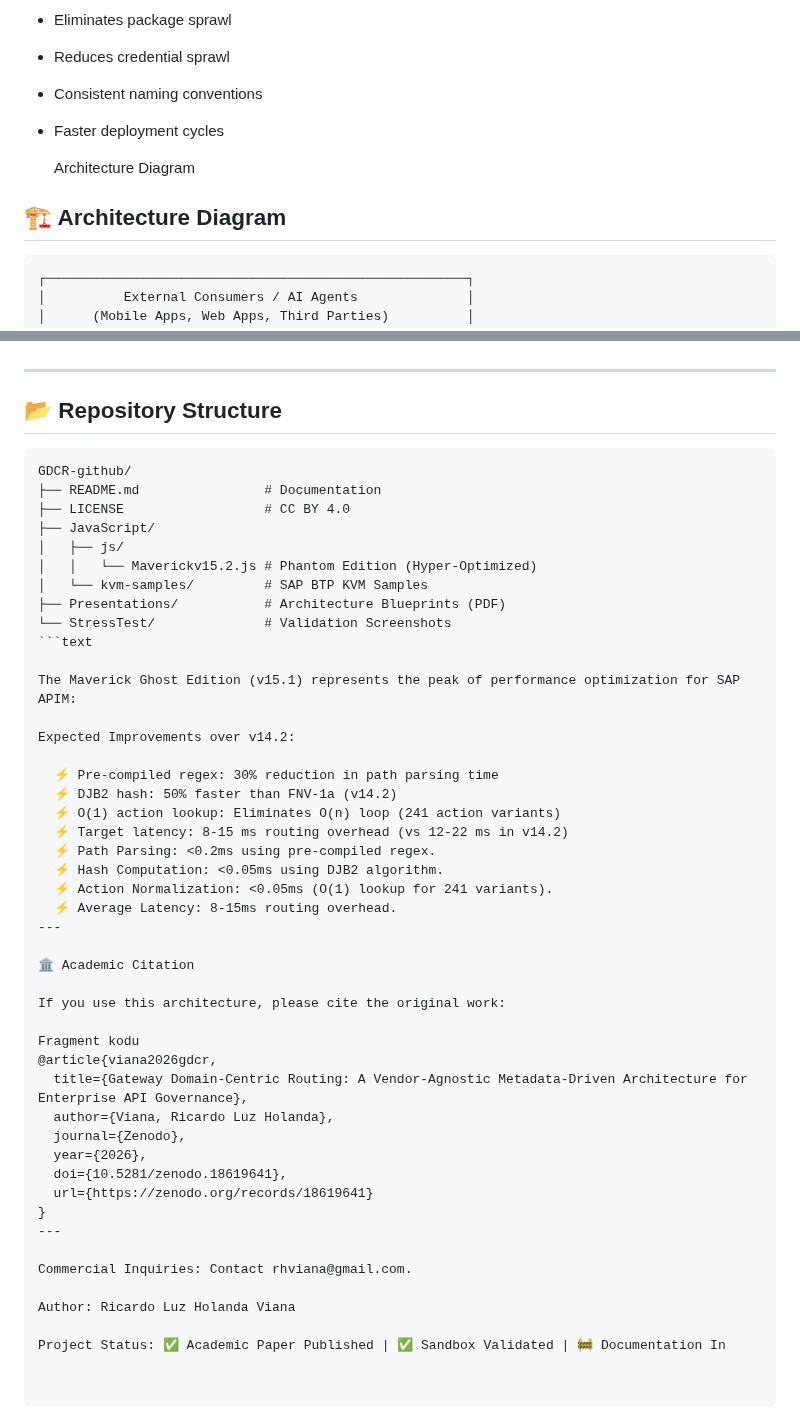
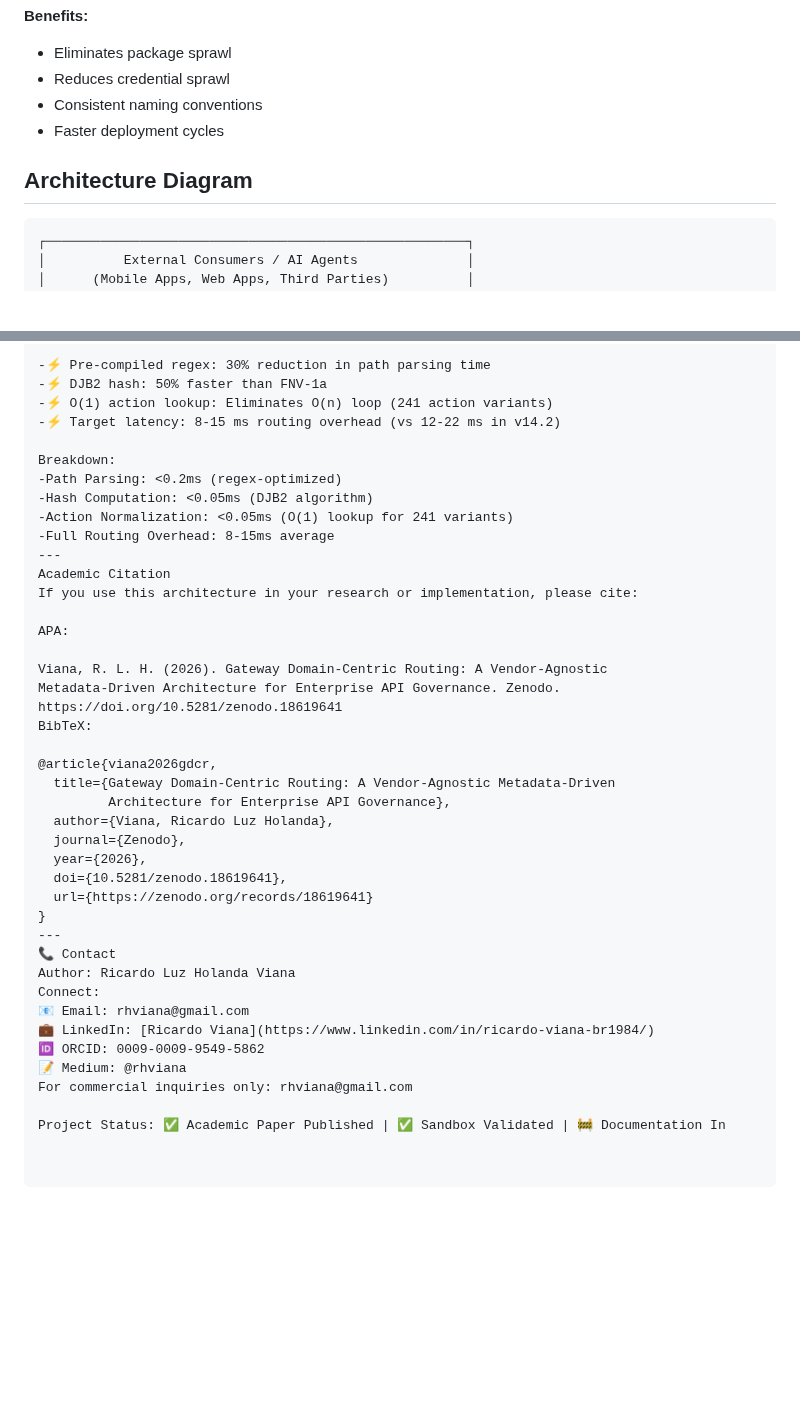
Before and after one commit to rhviana/sdia, a Markdown page: README.md, 2 parts joined by grey strips. Drawn GitHub-style; blank space fills up the shorter version.

````diff
--- a/README.md
+++ b/README.md
@@ -45,8 +45,7 @@ Backend integration consolidation pattern that organizes integration artifacts b
 - Consistent naming conventions
 - Faster deployment cycles
 
-  Architecture Diagram
-## 🏗️ Architecture Diagram
+## Architecture Diagram
 
 ```text
 ┌──────────────────────────────────────────────────────┐
@@ -268,40 +278,28 @@ Specific platform configuration
 
+-⚡ Pre-compiled regex: 30% reduction in path parsing time
+-⚡ DJB2 hash: 50% faster than FNV-1a
+-⚡ O(1) action lookup: Eliminates O(n) loop (241 action variants)
+-⚡ Target latency: 8-15 ms routing overhead (vs 12-22 ms in v14.2)
+
+Breakdown:
+-Path Parsing: <0.2ms (regex-optimized)
+-Hash Computation: <0.05ms (DJB2 algorithm)
+-Action Normalization: <0.05ms (O(1) lookup for 241 variants)
+-Full Routing Overhead: 8-15ms average
 ---
+Academic Citation
+If you use this architecture in your research or implementation, please cite:
 
-## 📂 Repository Structure
-```text
-GDCR-github/
-├── README.md                # Documentation
-├── LICENSE                  # CC BY 4.0
-├── JavaScript/
-│   ├── js/
-│   │   └── Maverickv15.2.js # Phantom Edition (Hyper-Optimized)
-│   └── kvm-samples/         # SAP BTP KVM Samples
-├── Presentations/           # Architecture Blueprints (PDF)
-└── StressTest/              # Validation Screenshots
-```text
+APA:
 
-The Maverick Ghost Edition (v15.1) represents the peak of performance optimization for SAP APIM:
+Viana, R. L. H. (2026). Gateway Domain-Centric Routing: A Vendor-Agnostic
+Metadata-Driven Architecture for Enterprise API Governance. Zenodo.
+https://doi.org/10.5281/zenodo.18619641
+BibTeX:
 
-Expected Improvements over v14.2:
-
-  ⚡ Pre-compiled regex: 30% reduction in path parsing time
-  ⚡ DJB2 hash: 50% faster than FNV-1a (v14.2)
-  ⚡ O(1) action lookup: Eliminates O(n) loop (241 action variants)
-  ⚡ Target latency: 8-15 ms routing overhead (vs 12-22 ms in v14.2)
-  ⚡ Path Parsing: <0.2ms using pre-compiled regex.
-  ⚡ Hash Computation: <0.05ms using DJB2 algorithm.
-  ⚡ Action Normalization: <0.05ms (O(1) lookup for 241 variants).
-  ⚡ Average Latency: 8-15ms routing overhead.
----
-
-🏛️ Academic Citation
-
-If you use this architecture, please cite the original work:
-
-Fragment kodu
 @article{viana2026gdcr,
-  title={Gateway Domain-Centric Routing: A Vendor-Agnostic Metadata-Driven Architecture for Enterprise API Governance},
+  title={Gateway Domain-Centric Routing: A Vendor-Agnostic Metadata-Driven
+         Architecture for Enterprise API Governance},
   author={Viana, Ricardo Luz Holanda},
   journal={Zenodo},
   year={2026},
@@ -309,9 +307,13 @@ Fragment kodu
   url={https://zenodo.org/records/18619641}
 }
 ---
-
-Commercial Inquiries: Contact rhviana@gmail.com.
-
+📞 Contact
 Author: Ricardo Luz Holanda Viana
+Connect:
+📧 Email: rhviana@gmail.com
+💼 LinkedIn: [Ricardo Viana](https://www.linkedin.com/in/ricardo-viana-br1984/)
+🆔 ORCID: 0009-0009-9549-5862
+📝 Medium: @rhviana
+For commercial inquiries only: rhviana@gmail.com
 
 Project Status: ✅ Academic Paper Published | ✅ Sandbox Validated | 🚧 Documentation In
````
Also changed, not shown: other parts of README.md (+76 -65 lines).
